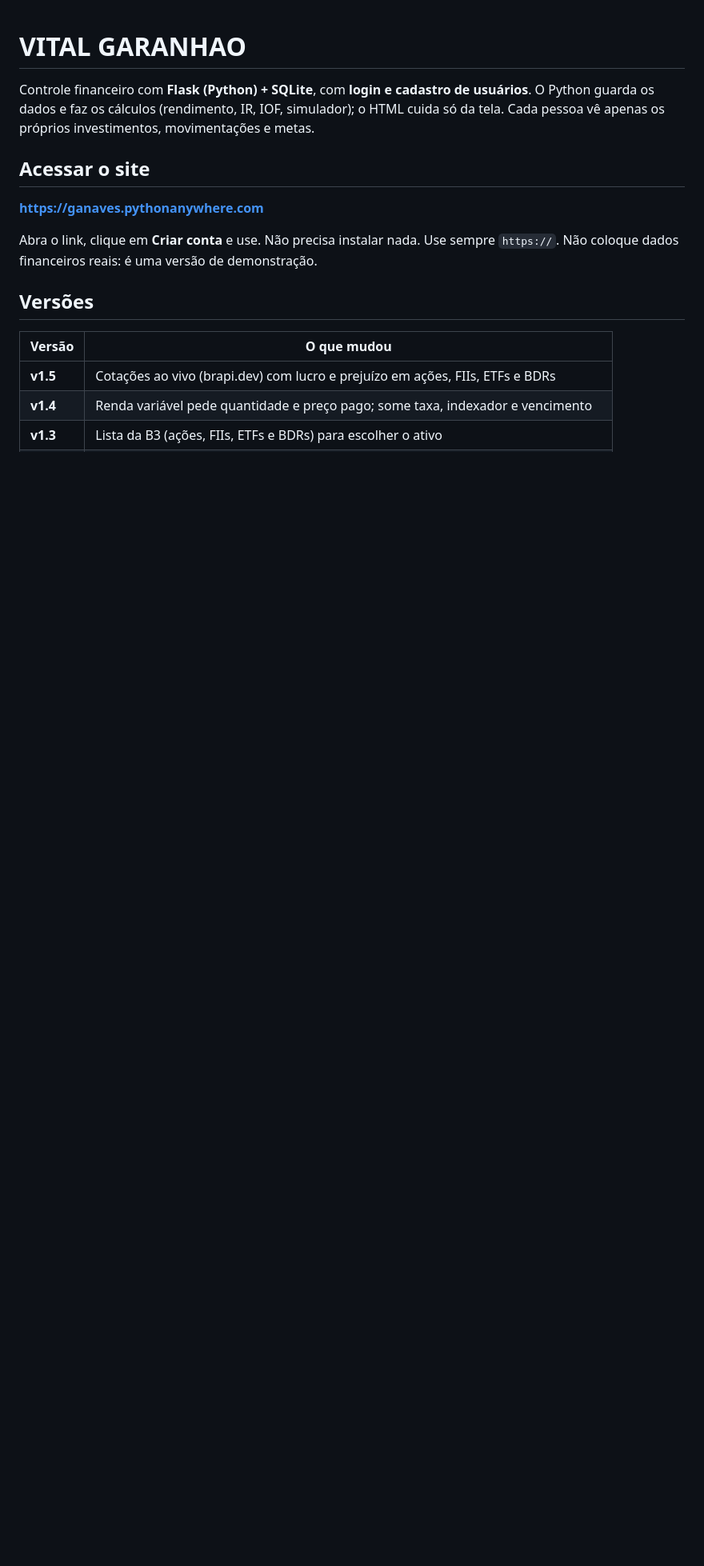
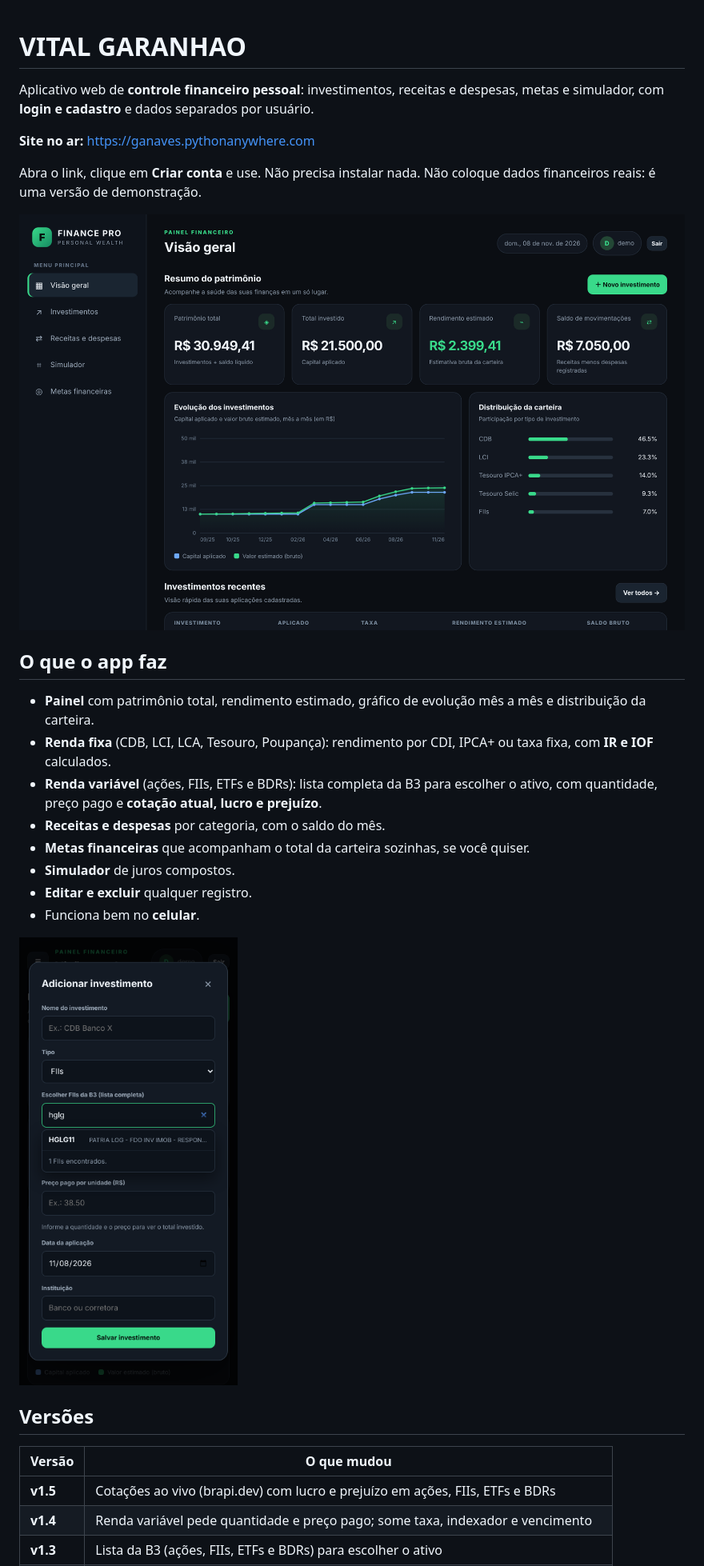
Before and after one commit to gafodase/vital-garanhao, a Markdown page: README.md, the part around one of its changes. Shown at 80% size. Rendered like a GitHub page; pictures changed too: docs/cadastro-fii.png (added), docs/painel.png (added); blank space fills up the shorter version.

Commit message:
README: apresentação, prints, lista de funções e seções reorganizadas
Co-Authored-By: Claude Sonnet 5.5 <noreply@anthropic.com>
Claude-Session: https://claude.ai/code/session_01JQgSM3t8SEyMYB4jbcwcax

```diff
--- a/README.md
+++ b/README.md
@@ -1,15 +1,26 @@
 # VITAL GARANHAO
 
-Controle financeiro com **Flask (Python) + SQLite**, com **login e cadastro de usuários**.
-O Python guarda os dados e faz os cálculos (rendimento, IR, IOF, simulador); o HTML cuida só da tela.
-Cada pessoa vê apenas os próprios investimentos, movimentações e metas.
+Aplicativo web de **controle financeiro pessoal**: investimentos, receitas e despesas, metas e simulador, com **login e cadastro** e dados separados por usuário.
 
-## Acessar o site
-
-**https://ganaves.pythonanywhere.com**
+**Site no ar:** https://ganaves.pythonanywhere.com
 
 Abra o link, clique em **Criar conta** e use. Não precisa instalar nada.
-Use sempre `https://`. Não coloque dados financeiros reais: é uma versão de demonstração.
+Não coloque dados financeiros reais: é uma versão de demonstração.
+
+![Painel com patrimônio, gráfico de evolução e distribuição da carteira](docs/painel.png)
+
+## O que o app faz
+
+- **Painel** com patrimônio total, rendimento estimado, gráfico de evolução mês a mês e distribuição da carteira.
+- **Renda fixa** (CDB, LCI, LCA, Tesouro, Poupança): rendimento por CDI, IPCA+ ou taxa fixa, com **IR e IOF** calculados.
+- **Renda variável** (ações, FIIs, ETFs e BDRs): lista completa da B3 para escolher o ativo, com quantidade, preço pago e **cotação atual, lucro e prejuízo**.
+- **Receitas e despesas** por categoria, com o saldo do mês.
+- **Metas financeiras** que acompanham o total da carteira sozinhas, se você quiser.
+- **Simulador** de juros compostos.
+- **Editar e excluir** qualquer registro.
+- Funciona bem no **celular**.
+
+<img src="docs/cadastro-fii.png" alt="Cadastro de um FII escolhendo o ativo na lista da B3" width="320">
 
 ## Versões
 
```
Also changed, not shown: other parts of README.md (+44 -51 lines).
